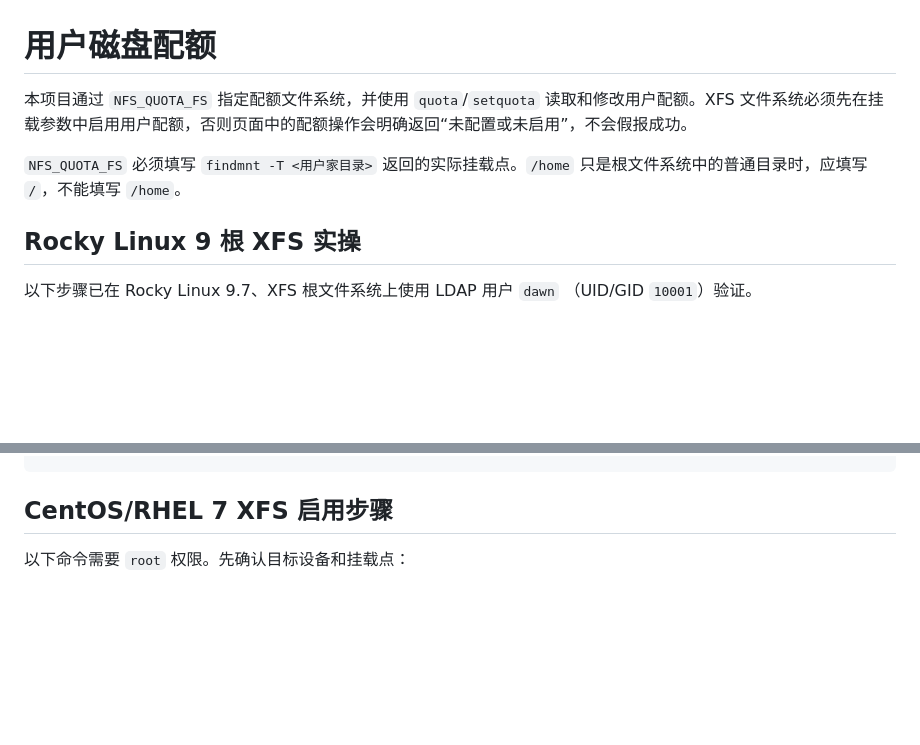
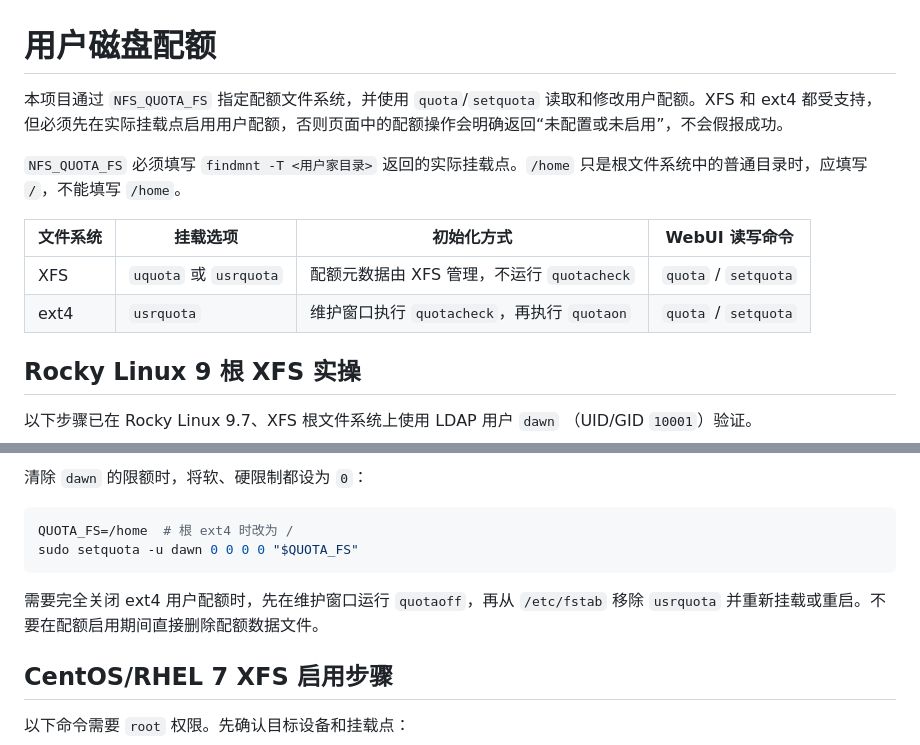
Before and after one commit to acdiost/openhpc-webui, a Markdown page: docs/DISK_QUOTA.md, 2 parts joined by grey strips. GitHub-like rendering; blank space fills up the shorter version.

Commit message:
Update disk quota docs for ext4 support
Signed-off-by: Dawn <acdiost@gmail.com>

````diff
--- a/docs/DISK_QUOTA.md
+++ b/docs/DISK_QUOTA.md
@@ -1,9 +1,14 @@
 # 用户磁盘配额
 
-本项目通过 `NFS_QUOTA_FS` 指定配额文件系统，并使用 `quota`/`setquota` 读取和修改用户配额。XFS 文件系统必须先在挂载参数中启用用户配额，否则页面中的配额操作会明确返回“未配置或未启用”，不会假报成功。
+本项目通过 `NFS_QUOTA_FS` 指定配额文件系统，并使用 `quota`/`setquota` 读取和修改用户配额。XFS 和 ext4 都受支持，但必须先在实际挂载点启用用户配额，否则页面中的配额操作会明确返回“未配置或未启用”，不会假报成功。
 
 `NFS_QUOTA_FS` 必须填写 `findmnt -T <用户家目录>` 返回的实际挂载点。`/home`
 只是根文件系统中的普通目录时，应填写 `/`，不能填写 `/home`。
+
+| 文件系统 | 挂载选项 | 初始化方式 | WebUI 读写命令 |
+|---|---|---|---|
+| XFS | `uquota` 或 `usrquota` | 配额元数据由 XFS 管理，不运行 `quotacheck` | `quota` / `setquota` |
+| ext4 | `usrquota` | 维护窗口执行 `quotacheck`，再执行 `quotaon` | `quota` / `setquota` |
 
 ## Rocky Linux 9 根 XFS 实操
 
@@ -54,3 +151,12 @@ NFS_QUOTA_FS=/
+清除 `dawn` 的限额时，将软、硬限制都设为 `0`：
+
+```bash
+QUOTA_FS=/home  # 根 ext4 时改为 /
+sudo setquota -u dawn 0 0 0 0 "$QUOTA_FS"
+```
+
+需要完全关闭 ext4 用户配额时，先在维护窗口运行 `quotaoff`，再从 `/etc/fstab`
+移除 `usrquota` 并重新挂载或重启。不要在配额启用期间直接删除配额数据文件。
 
 ## CentOS/RHEL 7 XFS 启用步骤
 
````
Also changed, not shown: other parts of docs/DISK_QUOTA.md (+92 -0 lines).
